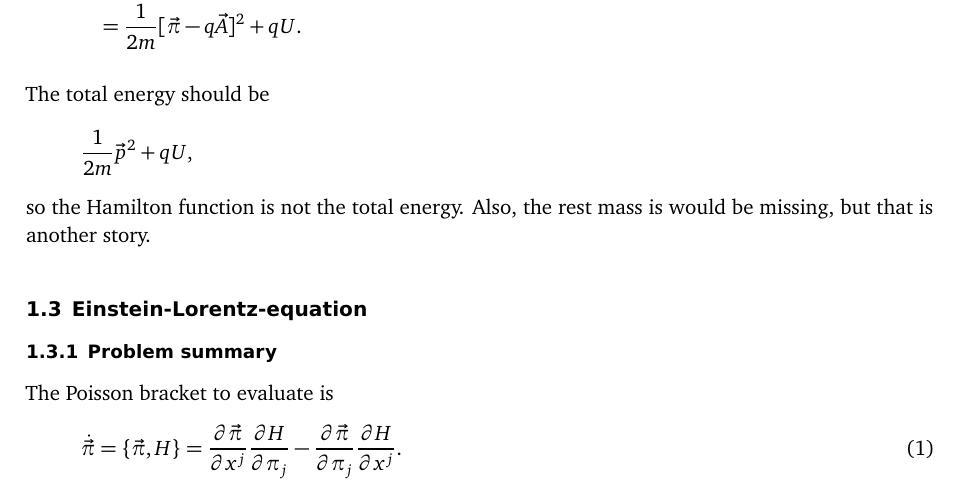
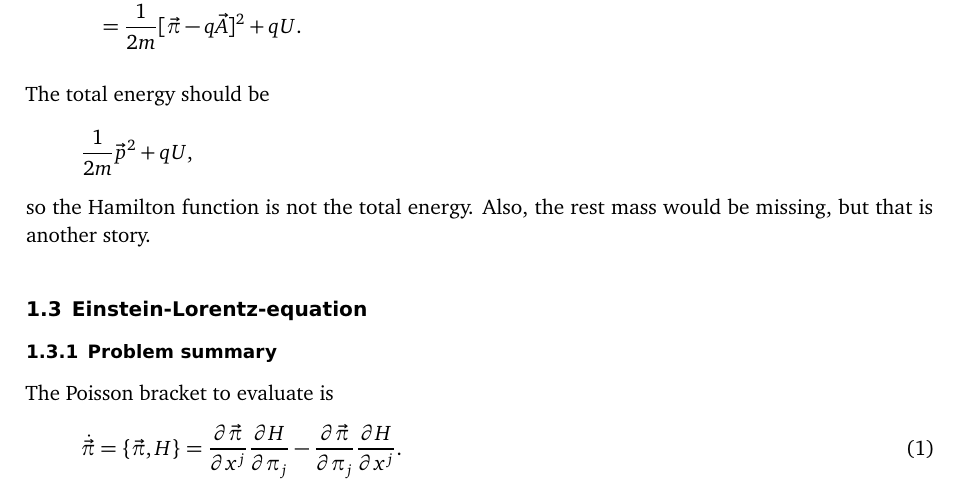
Before and after one commit to martin-ueding/physics606-problem-sets, a LaTeX document (03/physics606-03-handed_in.tex): part of page 2 of 8, cut so that both start at the same text. Compiled offline with pdfLaTeX; an older LaTeX class or package is replaced by its successor.

Commit message:
Fix grammar error

```diff
--- a/03/physics606-03-handed_in.tex
+++ b/03/physics606-03-handed_in.tex
@@ -112,8 +112,8 @@ The total energy should be
 \[
     \frac{1}{2m} \vec p^2 + qU,
 \]
-so the Hamilton function is not the total energy. Also, the rest mass is
-would be missing, but that is another story.
+so the Hamilton function is not the total energy. Also, the rest mass would be
+missing, but that is another story.
 
 \subsection{Einstein-Lorentz-equation}
 
```
